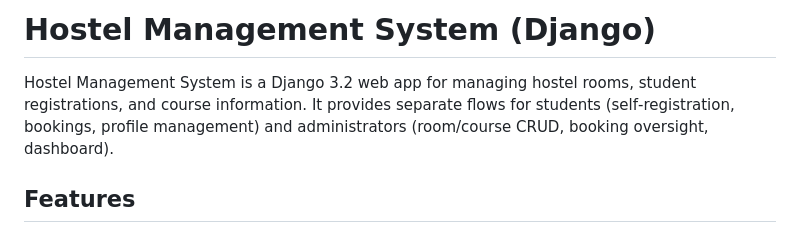
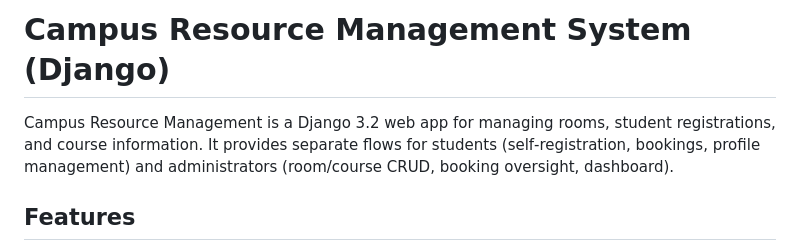
Before and after one commit to maksmazur2/dssadss, a Markdown page: README.md, the part around the change. Rendered like a GitHub page.

Commit message:
Rename project to Campus Resource Management System
Updated project title and description in README.md.

```diff
--- a/README.md
+++ b/README.md
@@ -1,6 +1,6 @@
-# Hostel Management System (Django)
+# Campus Resource Management System (Django)
 
-Hostel Management System is a Django 3.2 web app for managing hostel rooms, student registrations, and course information. It provides separate flows for students (self‑registration, bookings, profile management) and administrators (room/course CRUD, booking oversight, dashboard).
+Campus Resource Management is a Django 3.2 web app for managing  rooms, student registrations, and course information. It provides separate flows for students (self‑registration, bookings, profile management) and administrators (room/course CRUD, booking oversight, dashboard).
 
 ## Features
 - Student side: sign up/sign in, browse rooms, submit hostel booking, view booking details, edit profile, change password.
```
